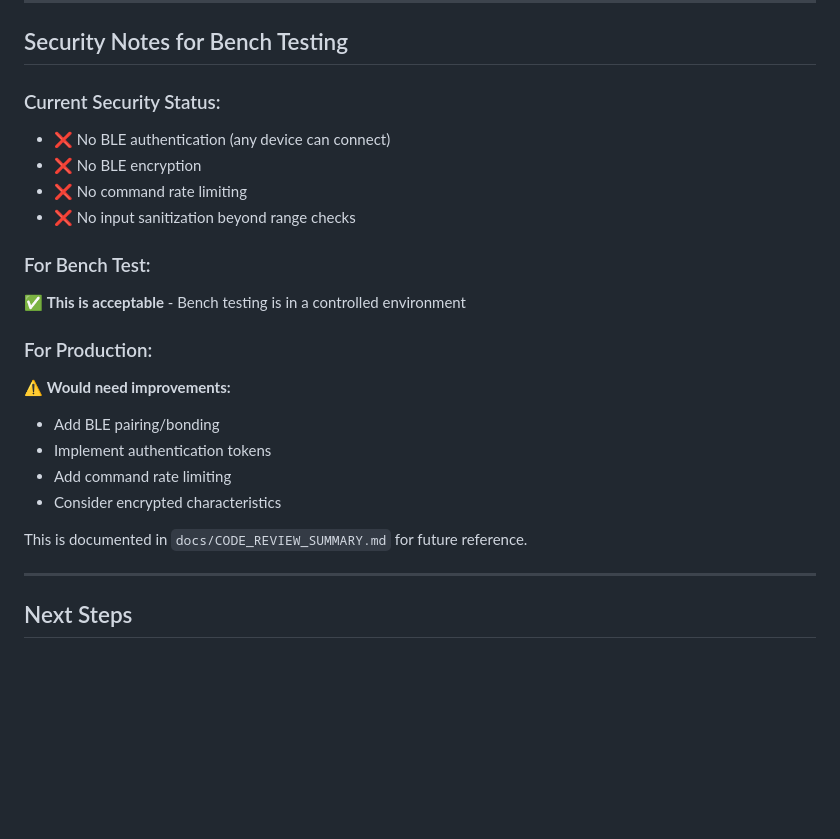
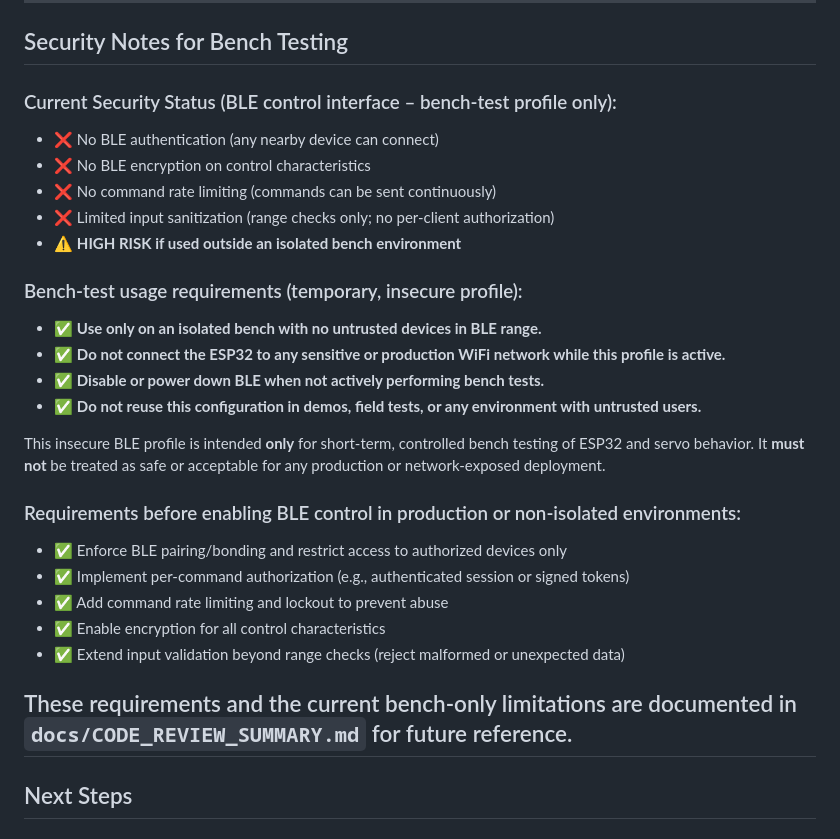
Before and after one commit to keithjasper83/3AxisGimbalManual-Gryo, a Markdown page: docs/FINAL_SUMMARY.md, the part around the change. Rendered like a GitHub page; blank space fills up the shorter version.

Commit message:
Update FINAL_SUMMARY.md
Co-authored-by: Copilot <175728472+Copilot@users.noreply.github.com>

```diff
--- a/docs/FINAL_SUMMARY.md
+++ b/docs/FINAL_SUMMARY.md
@@ -252,24 +252,30 @@ GND → Other side of button
 
 ## Security Notes for Bench Testing
 
-### Current Security Status:
-- ❌ No BLE authentication (any device can connect)
-- ❌ No BLE encryption
-- ❌ No command rate limiting
-- ❌ No input sanitization beyond range checks
+### Current Security Status (BLE control interface – bench-test profile only):
+- ❌ No BLE authentication (any nearby device can connect)
+- ❌ No BLE encryption on control characteristics
+- ❌ No command rate limiting (commands can be sent continuously)
+- ❌ Limited input sanitization (range checks only; no per-client authorization)
+- ⚠️ **HIGH RISK if used outside an isolated bench environment**
 
-### For Bench Test:
-✅ **This is acceptable** - Bench testing is in a controlled environment
+### Bench-test usage requirements (temporary, insecure profile):
+- ✅ **Use only on an isolated bench with no untrusted devices in BLE range.**
+- ✅ **Do not connect the ESP32 to any sensitive or production WiFi network while this profile is active.**
+- ✅ **Disable or power down BLE when not actively performing bench tests.**
+- ✅ **Do not reuse this configuration in demos, field tests, or any environment with untrusted users.**
 
-### For Production:
-⚠️ **Would need improvements:**
-- Add BLE pairing/bonding
-- Implement authentication tokens
-- Add command rate limiting
-- Consider encrypted characteristics
+This insecure BLE profile is intended **only** for short-term, controlled bench testing of ESP32 and servo behavior.
+It **must not** be treated as safe or acceptable for any production or network-exposed deployment.
 
-This is documented in `docs/CODE_REVIEW_SUMMARY.md` for future reference.
+### Requirements before enabling BLE control in production or non-isolated environments:
+- ✅ Enforce BLE pairing/bonding and restrict access to authorized devices only
+- ✅ Implement per-command authorization (e.g., authenticated session or signed tokens)
+- ✅ Add command rate limiting and lockout to prevent abuse
+- ✅ Enable encryption for all control characteristics
+- ✅ Extend input validation beyond range checks (reject malformed or unexpected data)
 
+These requirements and the current bench-only limitations are documented in `docs/CODE_REVIEW_SUMMARY.md` for future reference.
 ---
 
 ## Next Steps
```
